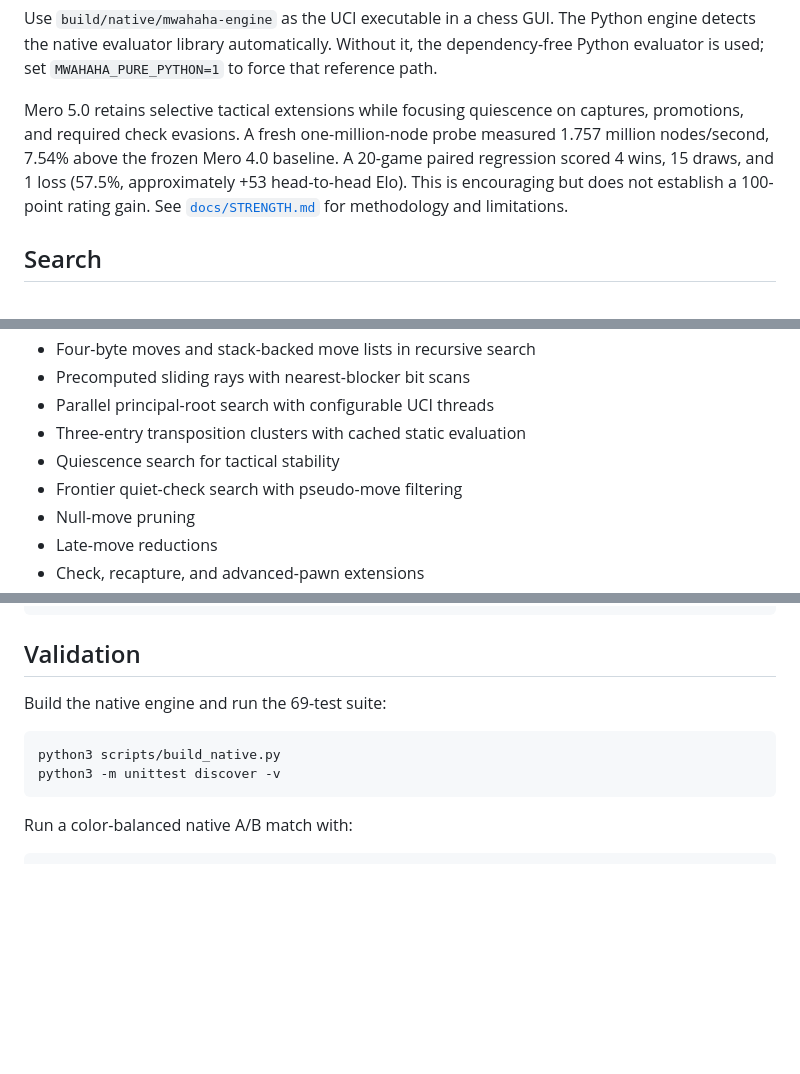
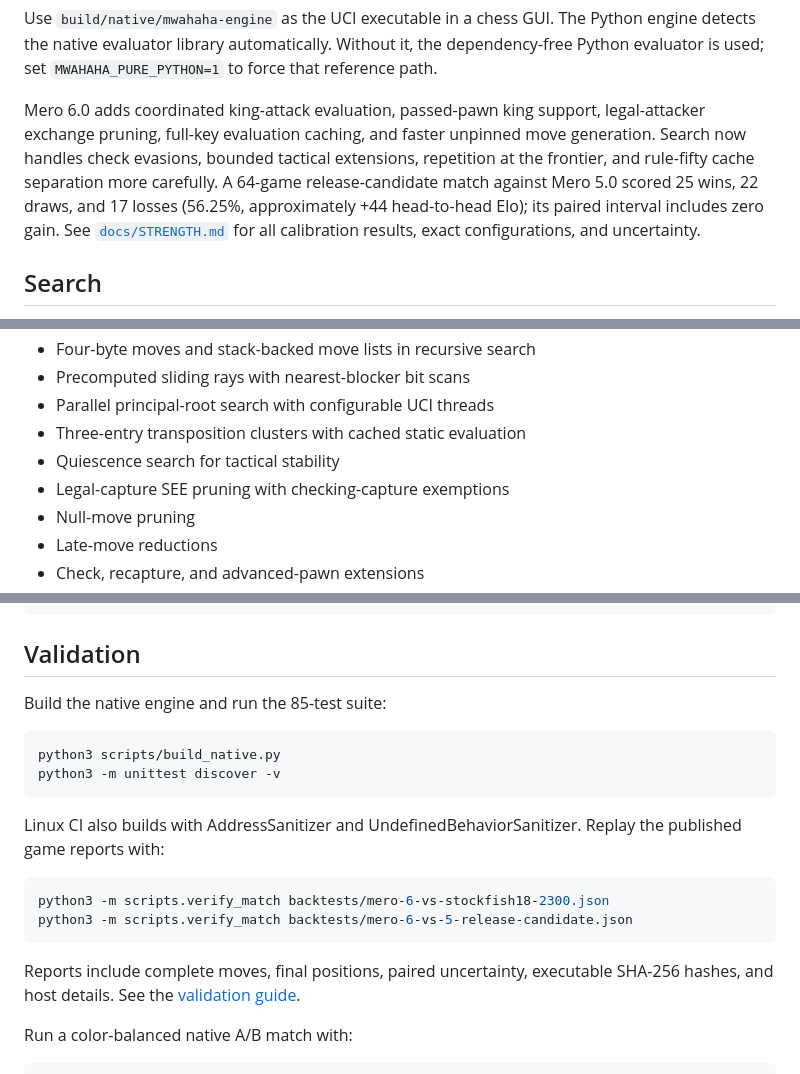
Before and after one commit to mnabid05/Mero, a Markdown page: README.md, 3 parts joined by grey strips. GitHub-like rendering; blank space fills up the shorter version.

Commit message:
docs: introduce Mero 6 features and reproducible match evidence

````diff
--- a/README.md
+++ b/README.md
@@ -31,13 +31,14 @@ Python engine detects the native evaluator library automatically. Without it,
 the dependency-free Python evaluator is used; set `MWAHAHA_PURE_PYTHON=1` to
 force that reference path.
 
-Mero 5.0 retains selective tactical extensions while focusing quiescence on
-captures, promotions, and required check evasions. A fresh one-million-node
-probe measured 1.757 million nodes/second, 7.54% above the frozen Mero 4.0
-baseline. A 20-game paired regression scored 4 wins, 15 draws, and 1 loss
-(57.5%, approximately +53 head-to-head Elo). This is encouraging but does not
-establish a 100-point rating gain. See [`docs/STRENGTH.md`](docs/STRENGTH.md)
-for methodology and limitations.
+Mero 6.0 adds coordinated king-attack evaluation, passed-pawn king support,
+legal-attacker exchange pruning, full-key evaluation caching, and faster
+unpinned move generation. Search now handles check evasions, bounded tactical
+extensions, repetition at the frontier, and rule-fifty cache separation more
+carefully. A 64-game release-candidate match against Mero 5.0 scored 25 wins,
+22 draws, and 17 losses (56.25%, approximately +44 head-to-head Elo); its paired
+interval includes zero gain. See [`docs/STRENGTH.md`](docs/STRENGTH.md) for all
+calibration results, exact configurations, and uncertainty.
 
 ## Search
 
@@ -52,7 +53,7 @@ for methodology and limitations.
 - Parallel principal-root search with configurable UCI threads
 - Three-entry transposition clusters with cached static evaluation
 - Quiescence search for tactical stability
-- Frontier quiet-check search with pseudo-move filtering
+- Legal-capture SEE pruning with checking-capture exemptions
 - Null-move pruning
 - Late-move reductions
 - Check, recapture, and advanced-pawn extensions
@@ -147,12 +150,23 @@ mwahaha-uci
 
 ## Validation
 
-Build the native engine and run the 69-test suite:
+Build the native engine and run the 85-test suite:
 
 ```bash
 python3 scripts/build_native.py
 python3 -m unittest discover -v
 ```
+
+Linux CI also builds with AddressSanitizer and UndefinedBehaviorSanitizer.
+Replay the published game reports with:
+
+```bash
+python3 -m scripts.verify_match backtests/mero-6-vs-stockfish18-2300.json
+python3 -m scripts.verify_match backtests/mero-6-vs-5-release-candidate.json
+```
+
+Reports include complete moves, final positions, paired uncertainty, executable
+SHA-256 hashes, and host details. See the [validation guide](docs/VALIDATION.md).
 
 Run a color-balanced native A/B match with:
 
````
Also changed, not shown: other parts of README.md (+2 -0 lines).
